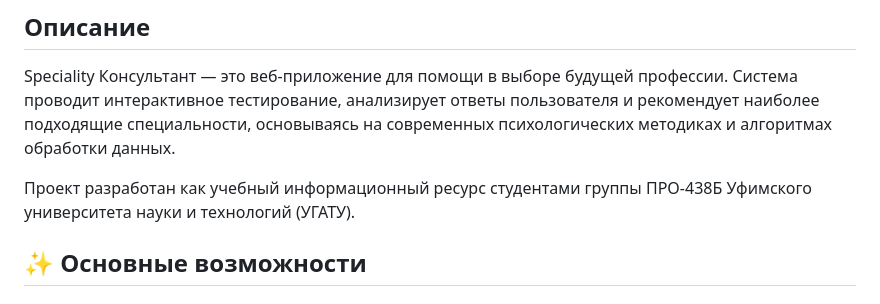
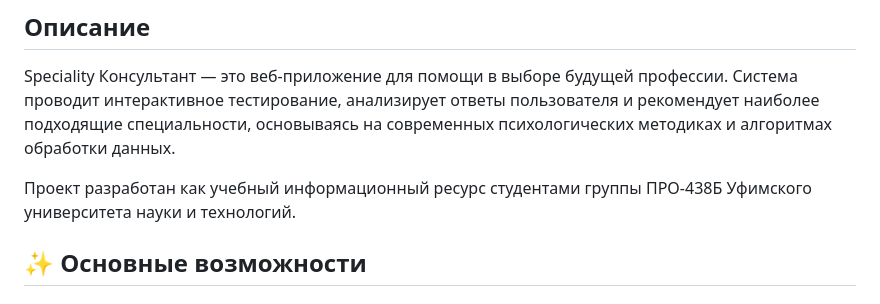
Before and after one commit to Salars758/Speciality-Advisor, a Markdown page: README.md, the part around the change. GitHub-like rendering.

```diff
--- a/README.md
+++ b/README.md
@@ -6,7 +6,7 @@
 
 Speciality Консультант — это веб-приложение для помощи в выборе будущей профессии. Система проводит интерактивное тестирование, анализирует ответы пользователя и рекомендует наиболее подходящие специальности, основываясь на современных психологических методиках и алгоритмах обработки данных.
 
-Проект разработан как учебный информационный ресурс студентами группы ПРО-438Б Уфимского университета науки и технологий (УГАТУ).
+Проект разработан как учебный информационный ресурс студентами группы ПРО-438Б Уфимского университета науки и технологий.
 
 ## ✨ Основные возможности
 
```
